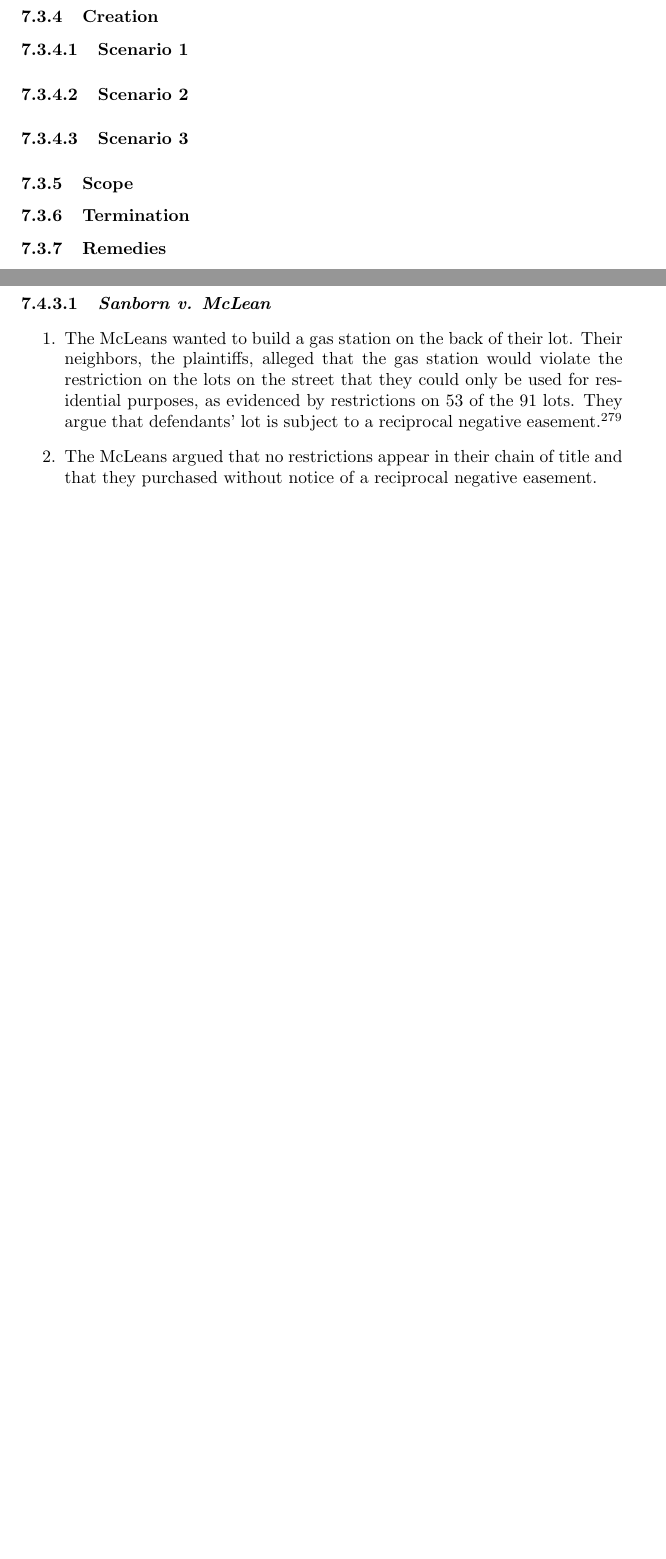
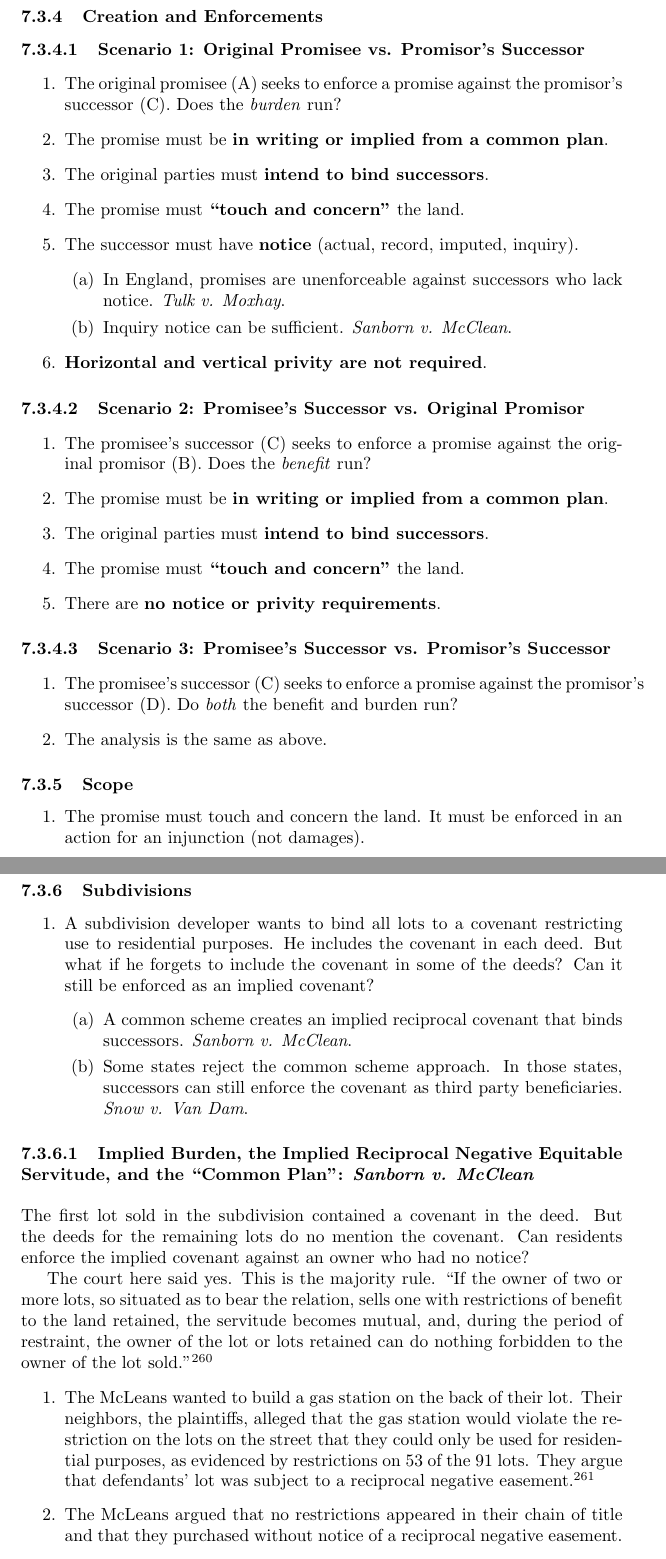
Before and after one commit to morninj/property-outline, a LaTeX document (outline.tex, which reads sections/servitudes.tex): two parts of pages 113 and 119 of 122 before the commit and two parts of pages 114 and 115 of 124 after it, joined at a grey line, cut at the place of the change, the shorter picture padded with empty space. Compiled offline with pdfLaTeX.

Commit message:
Revise through subdivisions

```diff
--- a/sections/servitudes.tex
+++ b/sections/servitudes.tex
@@ -552,20 +587,89 @@ apparent.
 
-\subsubsection{Creation}
+\subsubsection{Creation and Enforcements}
 
-% TODO
+\paragraph{Scenario 1: Original Promisee vs. Promisor's Successor}
 
-\paragraph{Scenario 1}
+\begin{enumerate}
+    \item The original promisee (A) seeks to enforce a promise against the
+    promisor's  successor (C). Does the \emph{burden} run?
+    \item The promise must be \textbf{in writing or implied from a common
+    plan}.
+    \item The original parties must \textbf{intend to bind successors}.
+    \item The promise must \textbf{``touch and concern''} the land.
+    \item The successor must have \textbf{notice} (actual, record, imputed,
+    inquiry).
+    \begin{enumerate}
+        \item In England, promises are unenforceable against successors who
+        lack notice. \emph{Tulk v. Moxhay}.
+        \item Inquiry notice can be sufficient. \emph{Sanborn v. McClean}.
+    \end{enumerate}
+    \item \textbf{Horizontal and vertical privity are not required}.
+\end{enumerate}
 
-% TODO
+\paragraph{Scenario 2: Promisee's Successor vs. Original Promisor}
 
-\paragraph{Scenario 2}
+\begin{enumerate}
+    \item The promisee's successor (C) seeks to enforce a promise against the
+    original promisor (B). Does the \emph{benefit} run?
+    \item The promise must be \textbf{in writing or implied from a common
+    plan}.
+    \item The original parties must \textbf{intend to bind successors}.
+    \item The promise must \textbf{``touch and concern''} the land.
+    \item There are \textbf{no notice or privity requirements}.
+\end{enumerate}
 
-% TODO
+\paragraph{Scenario 3: Promisee's Successor vs. Promisor's Successor}
 
-\paragraph{Scenario 3}
-
-% TODO
+\begin{enumerate}
+    \item The promisee's successor (C) seeks to enforce a promise against the
+    promisor's successor (D). Do \emph{both} the benefit and burden run?
+    \item The analysis is the same as above.
+\end{enumerate}
 
 \subsubsection{Scope}
 
-% TODO
+\begin{enumerate}
+    \item The promise must touch and concern the land. It must be enforced in
+    an action for an injunction (not damages).
+\end{enumerate}
+
+\subsubsection{Subdivisions}
+
+\begin{enumerate}
+    \item A subdivision developer wants to bind all lots to a covenant
+    restricting use to residential purposes. He includes the covenant in each
+    deed. But what if he forgets to include the covenant in some of the deeds?
+    Can it still be enforced as an implied covenant?
+    \begin{enumerate}
+        \item A common scheme creates an implied reciprocal covenant that
+        binds successors. \emph{Sanborn v. McClean}.
+        \item Some states reject the common scheme approach. In those states,
+        successors can still enforce the covenant as third party
+        beneficiaries. \emph{Snow v. Van Dam}.
+    \end{enumerate}
+\end{enumerate}
+
+\paragraph{Implied Burden, the Implied Reciprocal Negative Equitable
+Servitude, and the ``Common Plan'': \emph{Sanborn v. McClean}}
+~\\\\
+The first lot sold in the subdivision contained a covenant in the deed. But
+the deeds for the remaining lots do no mention the covenant. Can residents
+enforce the implied covenant against an owner who had no notice?
+
+The court here said yes. This is the majority rule. ``If the owner of two or
+more lots, so situated as to bear the relation, sells one with restrictions of
+benefit to the land retained, the servitude becomes mutual, and, during the
+period of restraint, the owner of the lot or lots retained can do nothing
+forbidden to the owner of the lot sold.''\footnote{Casebook p.  860.}
+
+\begin{enumerate}
+    \item The McLeans wanted to build a gas station on the back of their lot.
+    Their neighbors, the plaintiffs, alleged that the gas station would
+    violate the restriction on the lots on the street that they could only be
+    used for residential purposes, as evidenced by restrictions on 53 of the
+    91 lots. They argue that defendants' lot was subject to a reciprocal
+    negative easement.\footnote{Casebook pp. 859--60.}
+    \item The McLeans argued that no restrictions appeared in their chain of
+    title and that they purchased without notice of a reciprocal negative
+    easement.
+    \item \textbf{Reciprocal negative easement} (but really, an implied
@@ -571,0 +688,3 @@ apparent.
+\end{enumerate}
+
+\paragraph{Implied Benefit and Third Party Beneficiaries: \emph{Snow v. Van
@@ -845,16 +1025,3 @@ apparent.
     prescription. % TODO can it arise by estoppel?
 \end{enumerate}
 
-\paragraph{\emph{Sanborn v. McLean}}
-
-\begin{enumerate}
-    \item The McLeans wanted to build a gas station on the back of their lot.
-    Their neighbors, the plaintiffs, alleged that the gas station would
-    violate the restriction on the lots on the street that they could only be
-    used for residential purposes, as evidenced by restrictions on 53 of the
-    91 lots. They argue that defendants' lot is subject to a reciprocal
-    negative easement.\footnote{Casebook pp. 859--60.}
-    \item The McLeans argued that no restrictions appear in their chain of
-    title and that they purchased without notice of a reciprocal negative
-    easement.
-    \item \textbf{Reciprocal negative easement}: ``If the owner of two or more
@@ -895,2 +1027,0 @@ apparent.
-        restrictions.
-        \item February 18, 1923: Clark conveyed lot D to Van Dam.
```
Also changed, not shown: sections/servitudes.tex (236 more changed lines).
